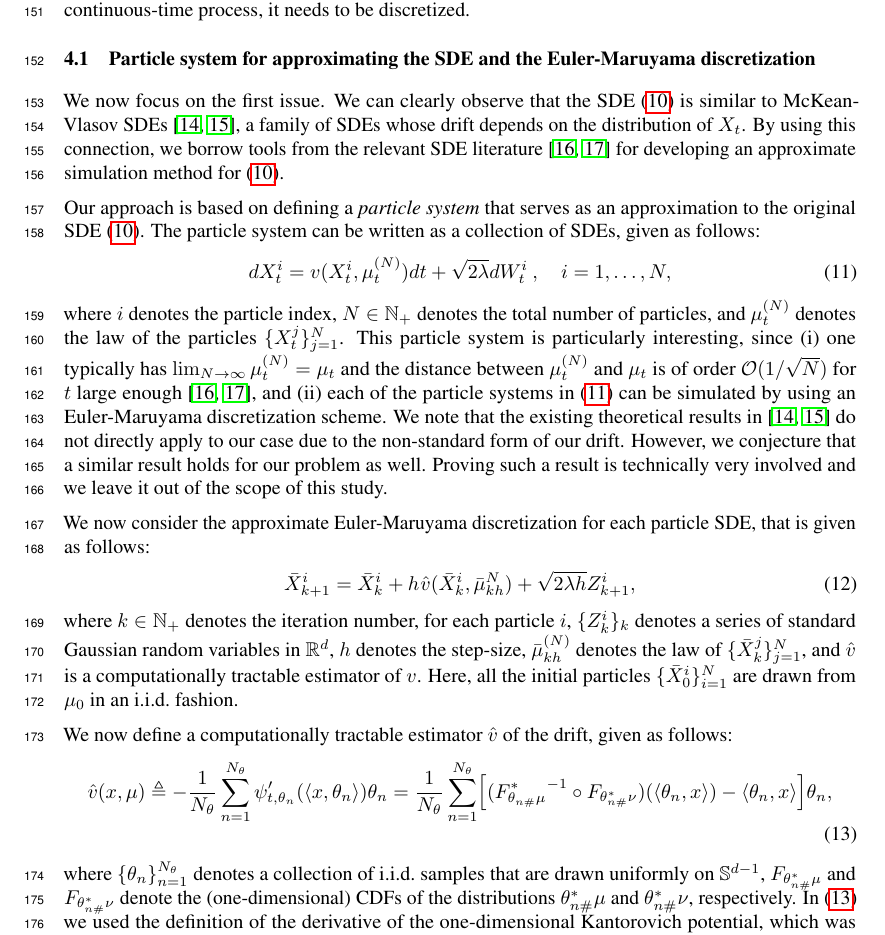
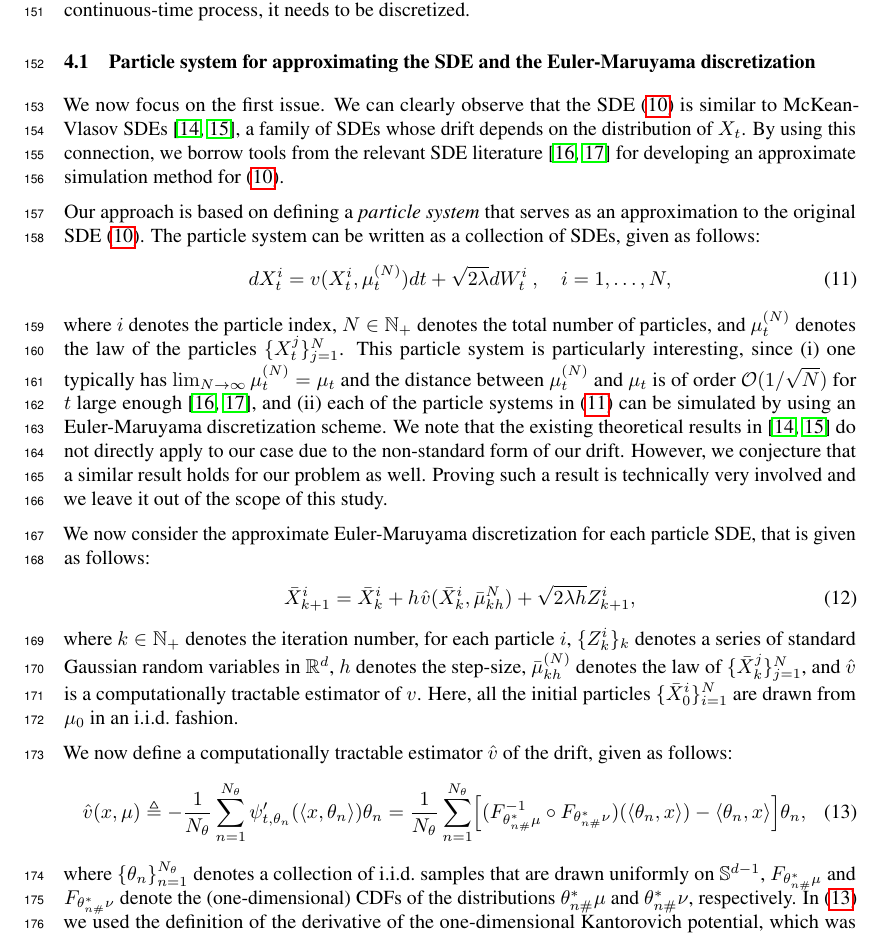
Before and after one commit to aliutkus/swf, a LaTeX paper (NIPS2018/nips_2018_sketchmcmc.tex, which reads NIPS2018/method.tex): part of page 5 of 8, cut so that both start at the same text. Compiled offline with pdfLaTeX.

Commit message:
small change

```diff
--- a/NIPS2018/method.tex
+++ b/NIPS2018/method.tex
@@ -146,7 +146,7 @@ where $k \in \mathbb{N}_+$ denotes the iteration number, for each particle $i$,
 
 We now define a computationally tractable estimator $\hat{v}$ of the drift, given as follows:
 \begin{align}
-\hat{v}(x,\mu) \triangleq - \frac1{N_\theta} \sum_{n=1}^{N_\theta} \psi_{t, \theta_n}'(\langle x , \theta_n \rangle ) \theta_n = \frac1{N_\theta} \sum_{n=1}^{N_\theta} \Bigl[ ({F^*_{\theta_{n\#}\mu}}^{-1} \circ F_{\theta^*_{n\#}\nu}) (\langle \theta_n, x\rangle) - \langle \theta_n, x\rangle \Bigr] \theta_n , \label{eqn:approxdrift}
+\hat{v}(x,\mu) \triangleq - \frac1{N_\theta} \sum_{n=1}^{N_\theta} \psi_{t, \theta_n}'(\langle x , \theta_n \rangle ) \theta_n = \frac1{N_\theta} \sum_{n=1}^{N_\theta} \Bigl[ (F^{-1}_{\theta^*_{n\#}\mu} \circ F_{\theta^*_{n\#}\nu}) (\langle \theta_n, x\rangle) - \langle \theta_n, x\rangle \Bigr] \theta_n , \label{eqn:approxdrift}
 \end{align}
 where $\{\theta_n\}_{n=1}^{N_\theta}$ denotes a collection of i.i.d.\ samples that are drawn uniformly on $\Sp^{d-1}$, $F_{\theta^*_{n\#}\mu}$ and $F_{\theta^*_{n\#}\nu}$ denote the (one-dimensional) CDFs of the distributions $\theta^*_{n\#}\mu$ and $\theta^*_{n\#}\nu$, respectively. In \eqref{eqn:approxdrift} we used the definition of the derivative of the one-dimensional Kantorovich potential, which was defined in Section~\ref{sec:sw}.
 
```
